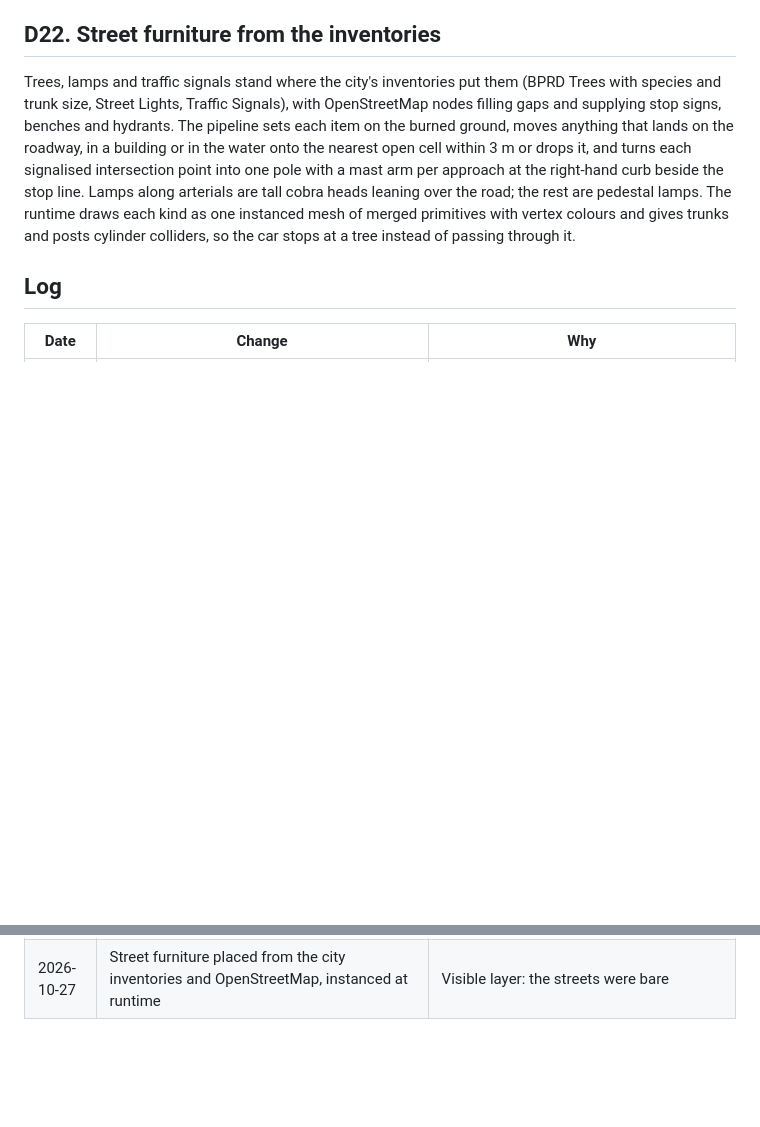
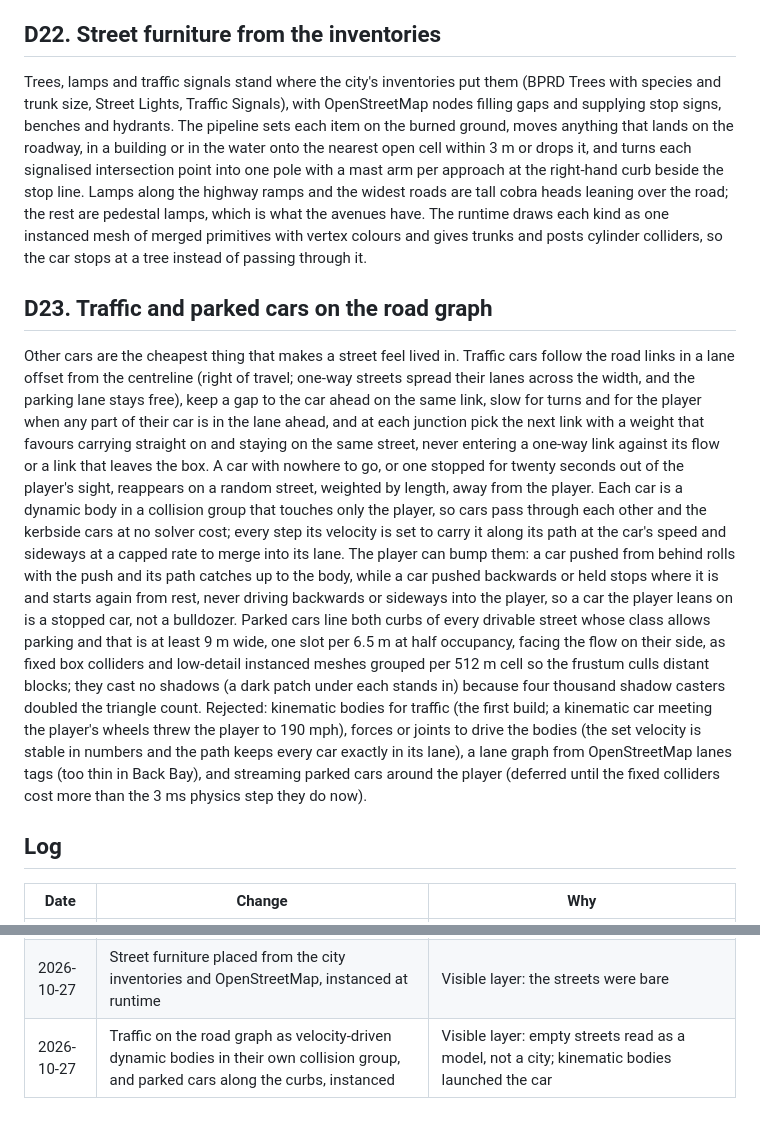
Before and after one commit to markleary/driveboston, a Markdown page: docs/decisions.md, 2 parts joined by grey strips. Drawn GitHub-style; blank space fills up the shorter version.

```diff
--- a/docs/decisions.md
+++ b/docs/decisions.md
@@ -169,10 +169,43 @@ hydrants. The pipeline sets each item on the burned ground, moves anything
 that lands on the roadway, in a building or in the water onto the nearest open
 cell within 3 m or drops it, and turns each signalised intersection point into
 one pole with a mast arm per approach at the right-hand curb beside the stop
-line. Lamps along arterials are tall cobra heads leaning over the road; the
-rest are pedestal lamps. The runtime draws each kind as one instanced mesh of
+line. Lamps along the highway ramps and the widest roads are tall cobra heads
+leaning over the road; the rest are pedestal lamps, which is what the avenues
+have. The runtime draws each kind as one instanced mesh of
 merged primitives with vertex colours and gives trunks and posts cylinder
 colliders, so the car stops at a tree instead of passing through it.
+
+## D23. Traffic and parked cars on the road graph
+Other cars are the cheapest thing that makes a street feel lived in. Traffic
+cars follow the road links in a lane offset from the centreline (right of
+travel; one-way streets spread their lanes across the width, and the parking
+lane stays free), keep a gap to the car ahead on the same link, slow for
+turns and for the player when any part of their car is in the lane ahead, and
+at each junction pick the next link with a weight that favours carrying
+straight on and staying on the same street, never entering a one-way link
+against its flow or a link that leaves the box. A car with nowhere to go, or
+one stopped for twenty seconds out of the player's sight, reappears on a
+random street, weighted by length, away from the player. Each car is a
+dynamic body in a collision group that touches only the player, so cars pass
+through each other and the kerbside cars at no solver cost; every step its
+velocity is set to carry it along its path at the car's speed and sideways at
+a capped rate to merge into its lane. The player can bump them: a car pushed
+from behind rolls with the push and its path catches up to the body, while a
+car pushed backwards or held stops where it is and starts again from rest,
+never driving backwards or sideways into the player, so a car the player
+leans on is a stopped car, not a bulldozer. Parked cars line both curbs of
+every drivable street whose class allows parking and that is at least 9 m
+wide, one slot per 6.5 m at half occupancy, facing the flow on their side, as
+fixed box colliders and low-detail instanced meshes grouped per 512 m cell so
+the frustum culls distant blocks; they cast no shadows (a dark patch under
+each stands in) because four thousand shadow casters doubled the triangle
+count. Rejected: kinematic bodies for traffic (the first build; a kinematic
+car meeting the player's wheels threw the player to 190 mph), forces or
+joints to drive the bodies (the set velocity is stable in numbers and the
+path keeps every car exactly in its lane), a lane graph from OpenStreetMap
+lanes tags (too thin in Back Bay), and streaming parked cars around the
+player (deferred until the fixed colliders cost more than the 3 ms physics
+step they do now).
 
 ## Log
 
@@ -188,3 +221,4 @@ colliders, so the car stops at a tree instead of passing through it.
 | 2026-10-27 | Terrain burn resolves roads at different levels by corridor ownership, with walls between them; road-surface scan in the pipeline report | The owner fell into a 5 m pit on Huntington Avenue where the Turnpike on-ramp's trench had been burned into the street |
 | 2026-10-27 | Real building meshes from the city's 3D model replace the extrusions they cover; models standing on the roadway are dropped | The owner compared the demo with a second prototype whose landmarks read as themselves; extruded footprints could not |
 | 2026-10-27 | Street furniture placed from the city inventories and OpenStreetMap, instanced at runtime | Visible layer: the streets were bare |
+| 2026-10-27 | Traffic on the road graph as velocity-driven dynamic bodies in their own collision group, and parked cars along the curbs, instanced | Visible layer: empty streets read as a model, not a city; kinematic bodies launched the car |
```
Also changed, not shown: README.md (+6 -3 lines), docs/perf-log.md (+1 -0 lines), docs/screenshots/aerial-comm-ave.jpg, docs/screenshots/comm-ave-mall.jpg, docs/screenshots/copley-square.jpg, docs/screenshots/esplanade-edge.jpg, docs/screenshots/newbury-street.jpg, docs/screenshots/prudential-block.jpg, 8 other files.
